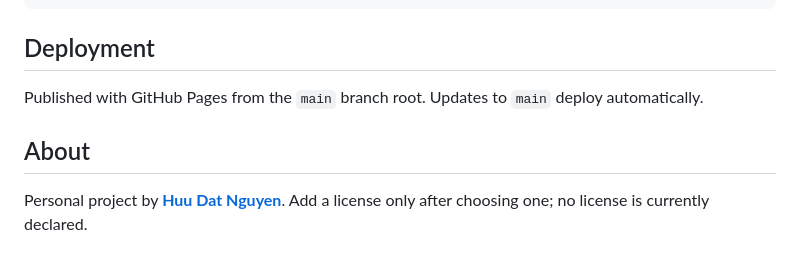
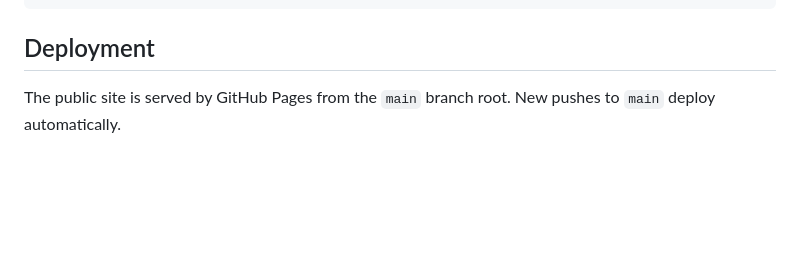
Before and after one commit to Huu-Dat-Nguyen/agentic-minesweeper, a Markdown page: README.md, the part around one of its changes. Rendered like a GitHub page; blank space fills up the shorter version.

```diff
--- a/README.md
+++ b/README.md
@@ -43,8 +58,4 @@ node --check .\game-engine.mjs
 
 ## Deployment
 
-Published with GitHub Pages from the `main` branch root. Updates to `main` deploy automatically.
-
-## About
-
-Personal project by **[Huu Dat Nguyen](https://github.com/Huu-Dat-Nguyen)**. Add a license only after choosing one; no license is currently declared.
+The public site is served by GitHub Pages from the `main` branch root. New pushes to `main` deploy automatically.
```
Also changed, not shown: other parts of README.md (+35 -20 lines), agent.md (+2 -2 lines), docs/images/minefield-early-build.png (added).
